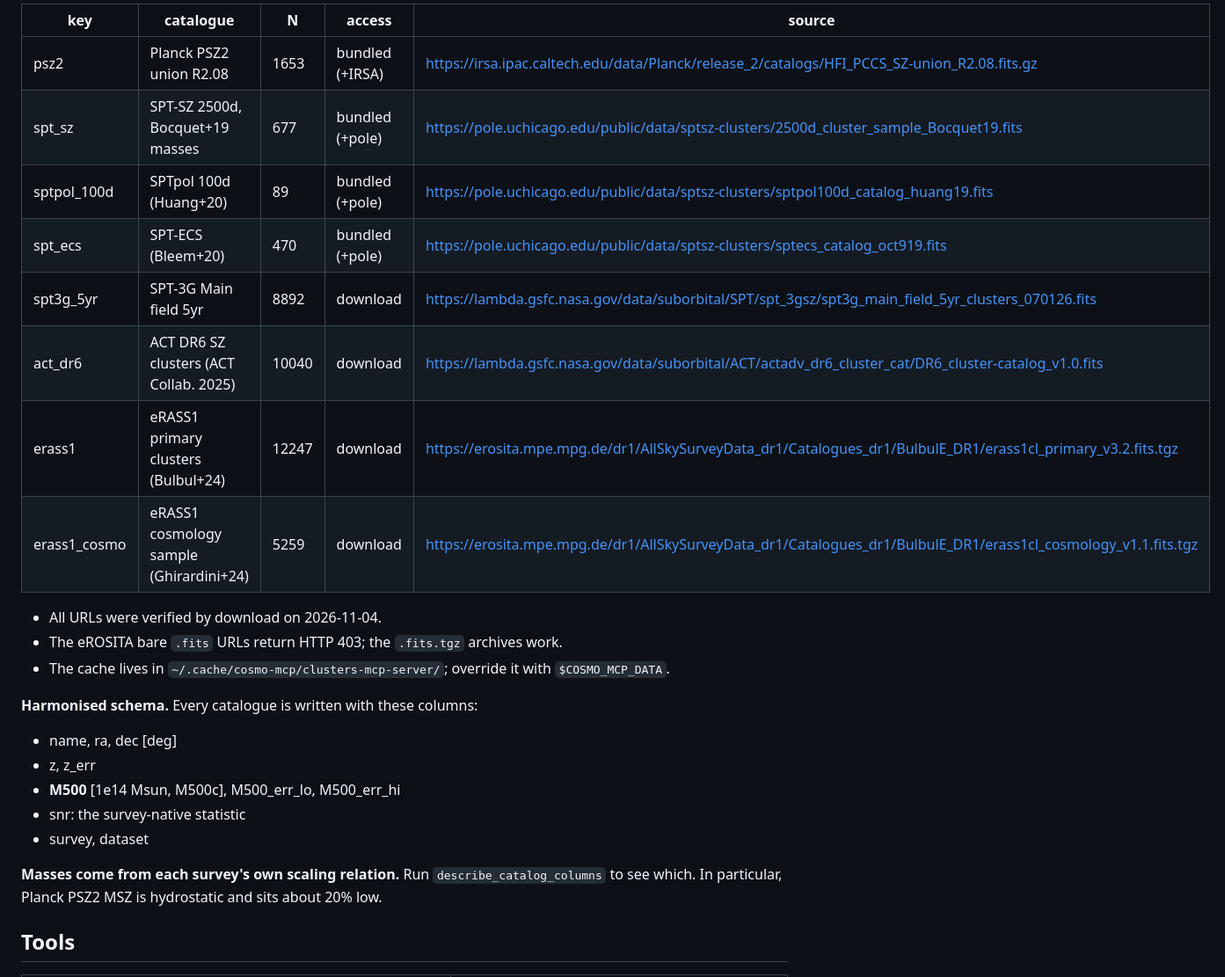
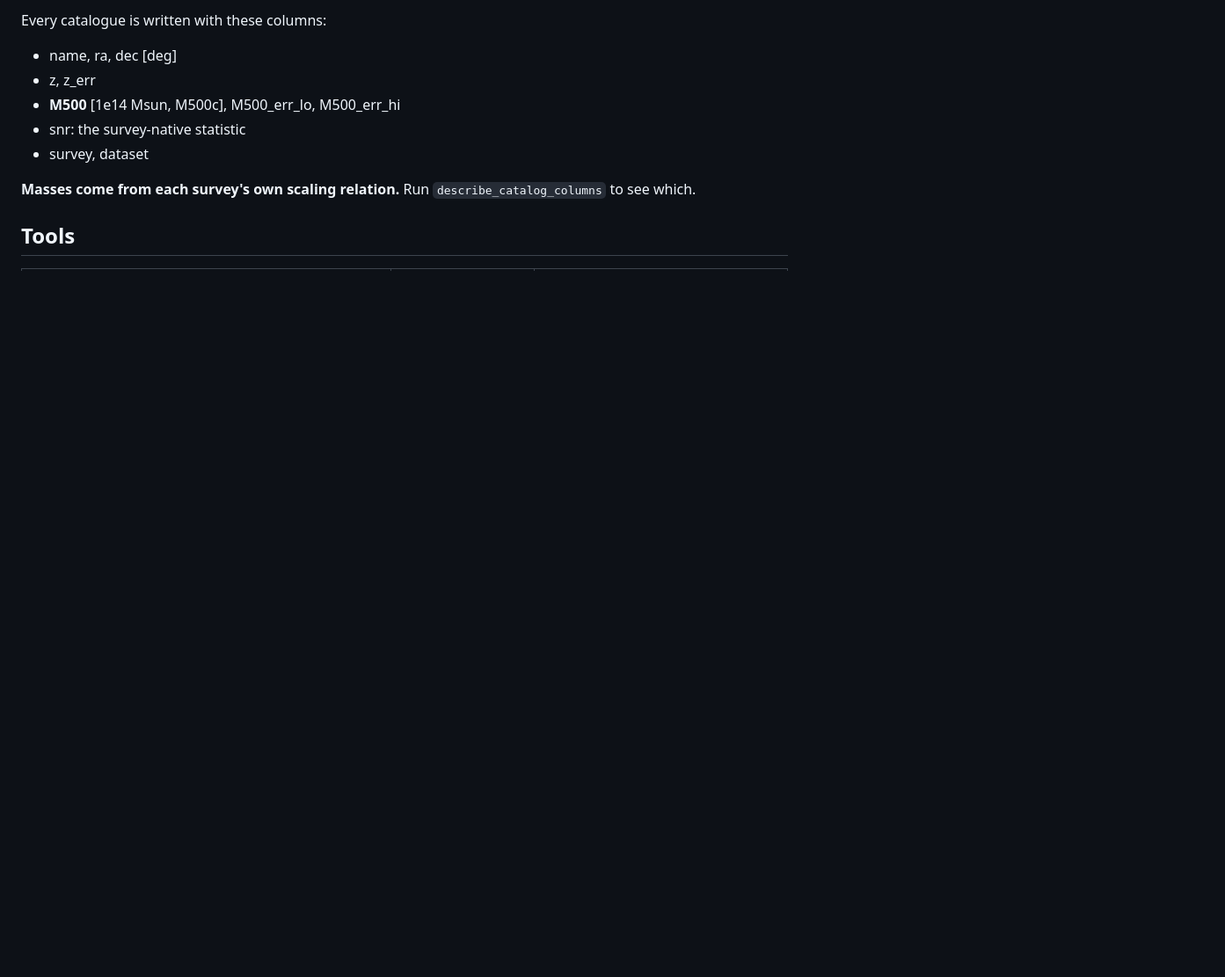
Before and after one commit to nesar-ai-assistant/clusters-mcp-server, a Markdown page: README.md, the part around one of its changes. Shown at 88% size. GitHub-like rendering; blank space fills up the shorter version.

```diff
--- a/README.md
+++ b/README.md
@@ -27,28 +44,12 @@ It is part of the `cosmo-*-mcp-server` family (port 8014), built from `cosmo-mcp
 
-| key | catalogue | N | access | source |
-|---|---|---|---|---|
-| psz2 | Planck PSZ2 union R2.08 | 1653 | bundled (+IRSA) | https://irsa.ipac.caltech.edu/data/Planck/release_2/catalogs/HFI_PCCS_SZ-union_R2.08.fits.gz |
-| spt_sz | SPT-SZ 2500d, Bocquet+19 masses | 677 | bundled (+pole) | https://pole.uchicago.edu/public/data/sptsz-clusters/2500d_cluster_sample_Bocquet19.fits |
-| sptpol_100d | SPTpol 100d (Huang+20) | 89 | bundled (+pole) | https://pole.uchicago.edu/public/data/sptsz-clusters/sptpol100d_catalog_huang19.fits |
-| spt_ecs | SPT-ECS (Bleem+20) | 470 | bundled (+pole) | https://pole.uchicago.edu/public/data/sptsz-clusters/sptecs_catalog_oct919.fits |
-| spt3g_5yr | SPT-3G Main field 5yr | 8892 | download | https://lambda.gsfc.nasa.gov/data/suborbital/SPT/spt_3gsz/spt3g_main_field_5yr_clusters_070126.fits |
-| act_dr6 | ACT DR6 SZ clusters (ACT Collab. 2025) | 10040 | download | https://lambda.gsfc.nasa.gov/data/suborbital/ACT/actadv_dr6_cluster_cat/DR6_cluster-catalog_v1.0.fits |
-| erass1 | eRASS1 primary clusters (Bulbul+24) | 12247 | download | https://erosita.mpe.mpg.de/dr1/AllSkySurveyData_dr1/Catalogues_dr1/BulbulE_DR1/erass1cl_primary_v3.2.fits.tgz |
-| erass1_cosmo | eRASS1 cosmology sample (Ghirardini+24) | 5259 | download | https://erosita.mpe.mpg.de/dr1/AllSkySurveyData_dr1/Catalogues_dr1/BulbulE_DR1/erass1cl_cosmology_v1.1.fits.tgz |
-
-- All URLs were verified by download on 2026-11-04.
-- The eROSITA bare `.fits` URLs return HTTP 403; the `.fits.tgz` archives work.
-- The cache lives in `~/.cache/cosmo-mcp/clusters-mcp-server/`; override it with `$COSMO_MCP_DATA`.
-
-**Harmonised schema.** Every catalogue is written with these columns:
-
+Every catalogue is written with these columns:
 - name, ra, dec [deg]
 - z, z_err
 - **M500** [1e14 Msun, M500c], M500_err_lo, M500_err_hi
 - snr: the survey-native statistic
 - survey, dataset
 
-**Masses come from each survey's own scaling relation.** Run `describe_catalog_columns` to see which. In particular, Planck PSZ2 MSZ is hydrostatic and sits about 20% low.
+**Masses come from each survey's own scaling relation.** Run `describe_catalog_columns` to see which.
 
 ## Tools
 
```
Also changed, not shown: other parts of README.md (+49 -34 lines), docs/CONVENTIONS.md (+20 -0 lines), skills/clusters-tour.md (+19 -23 lines), skills/selection-function-forward-model.md (added, +60 -0 lines), docs/figures/psz2_completeness_MMF3_cosmology.png (added), docs/figures/spt_sz_selfunc.png (added), 13 other files.
